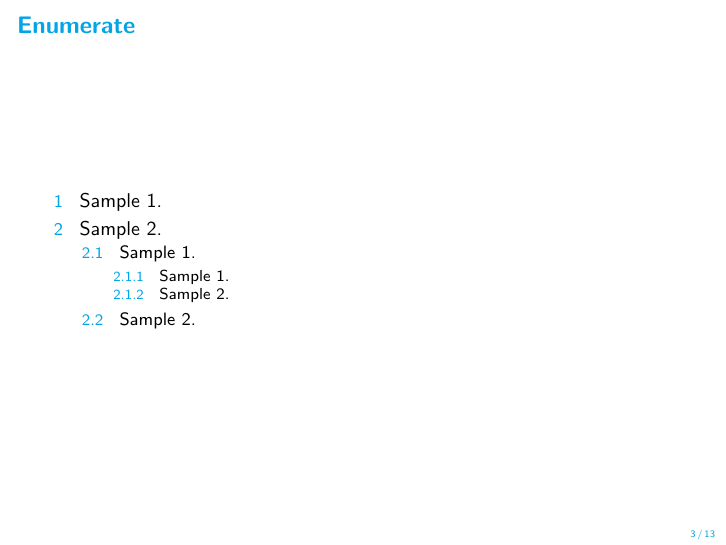
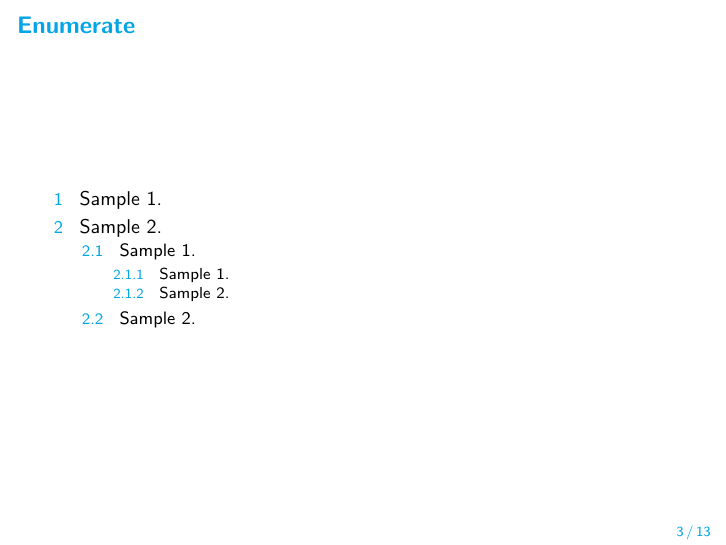
Before and after one commit to ngntrgduc/ocean-beamer-theme, LaTeX slides (main.tex, which reads ocean.sty): page 3 of 13. Compiled offline with pdfLaTeX.

Commit message:
Update, fix color command

```diff
--- a/ocean.sty
+++ b/ocean.sty
@@ -3,13 +3,13 @@
 
 % Coloring ---------------------------------------------------------------
 \definecolor{ocean}{RGB}{4, 165, 229}           % Define main colors
-\setbeamercolor{title}{fg=white, bg=ocean}      % title color
+\setbeamercolor{title}{fg=white, bg=ocean}      % Title color
 
-\setbeamercolor{frametitle}{fg=ocean, bg=white} % color of frame title
+\setbeamercolor{frametitle}{fg=ocean, bg=white} % Color of frame title
 
 \DeclareOption{frametitle}{
     % \renewcommand{\wordcolour}{sharelatexcolour}
-    \setbeamercolor{frametitle}{fg=white, bg=ocean} % color of frame title
+    \setbeamercolor{frametitle}{fg=white, bg=ocean} % Color of frame title
 }
 \ProcessOptions\relax
 
@@ -28,7 +28,7 @@
 % Bullets style ---------------------------------------------------------------
 % Item  bullets style
 % \setbeamertemplate{items}{\blacksquare} % square symbol for items
-\setbeamertemplate{items}{\textbullet} % bullet for items
+\setbeamertemplate{items}{\textbullet} % Bullet for items
 \setbeamercolor{itemize item}{fg=ocean}
 \setbeamercolor{itemize subitem}{fg=ocean}
 \setbeamercolor{itemize subsubitem}{fg=ocean}
@@ -53,11 +53,12 @@
 \setbeamercolor{block body example}{bg=teal!10}
 
 % Footer ---------------------------------------------------------------
-\setbeamertemplate{footline}[frame number]          % Add page numbers in each slide
-\setbeamercolor{page number in head/foot}{fg=ocean} % Change color of page numbers
-\setbeamerfont{page number in head/foot}{size=\tiny}   % Change page numbers font size
-\setbeamertemplate{navigation symbols}{}            % Make navigations pane disappear
+\setbeamertemplate{footline}[frame number]                   % Add page numbers in each slide
+\setbeamercolor{page number in head/foot}{fg=ocean}          % Change color of page numbers
+\setbeamerfont{page number in head/foot}{size=\scriptsize}   % Change page numbers font size
+\setbeamertemplate{navigation symbols}{}                     % Make navigations pane disappear
 
+% footer: display footer with author, date, and pages
 \DeclareOption{footer}{
     \setbeamertemplate{footline}
     {
```
Also changed, not shown: main.tex (+5 -10 lines), ocean.pdf (added), ocean_beamer_theme.pdf (deleted), ocean.sty (2 more changed lines).
